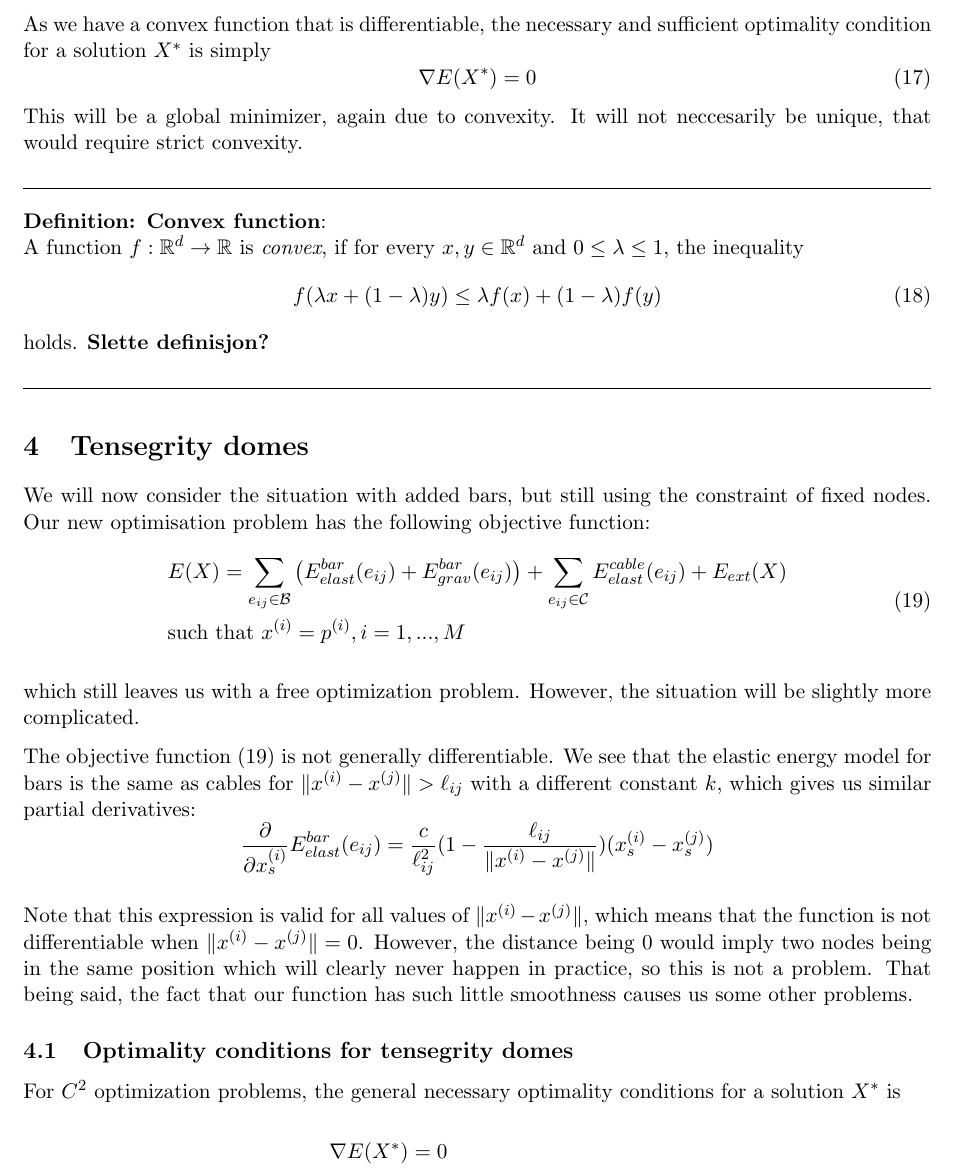
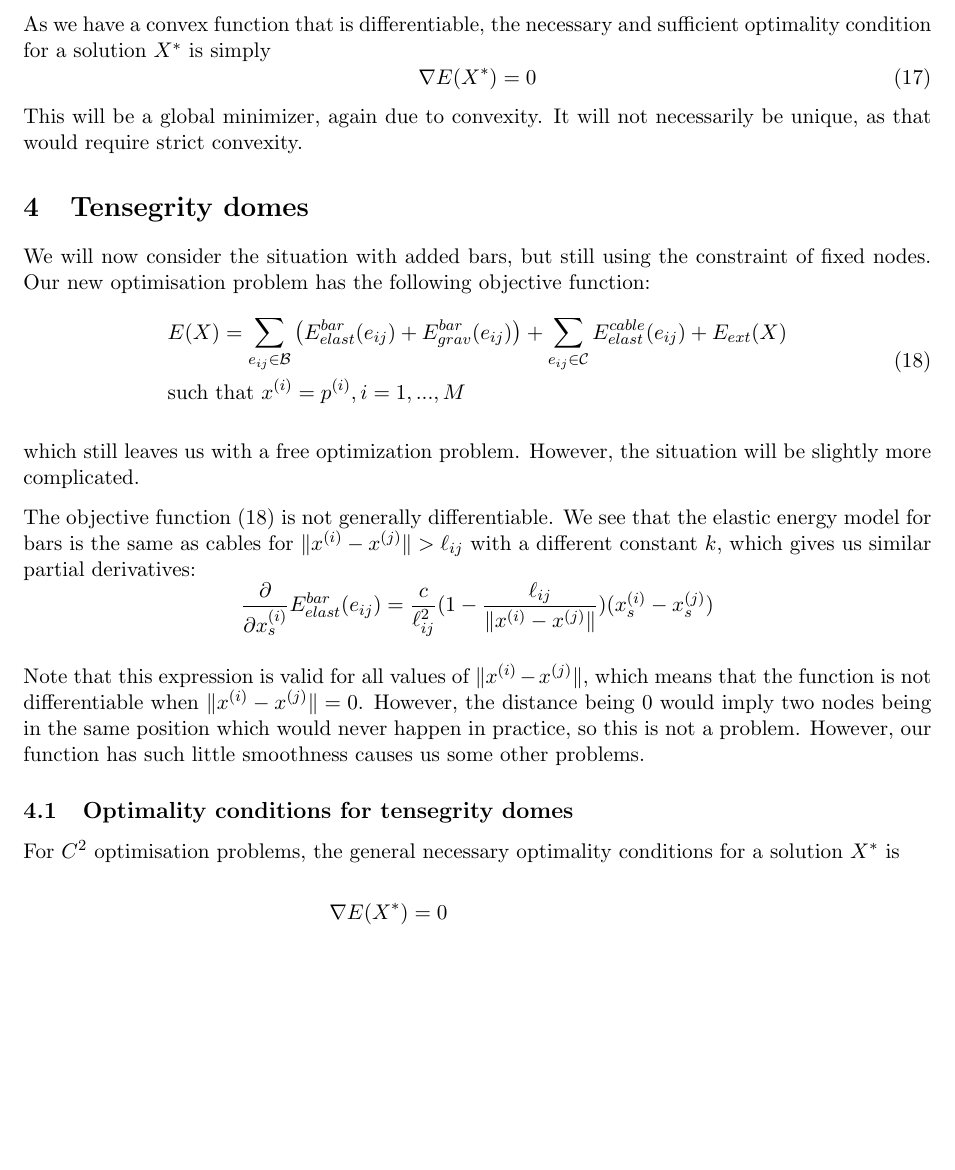
Before and after one commit to otkulseng/Opt1_Project, a LaTeX document (main.tex, which reads Sections/3-cable_net_structures.tex, Sections/4-tensegrity-domes.tex): part of page 5 of 9, cut so that both start at the same text, the shorter picture padded with empty space. Compiled offline with pdfLaTeX.

Commit message:
Updates from Overleaf

```diff
--- a/Sections/3-cable_net_structures.tex
+++ b/Sections/3-cable_net_structures.tex
@@ -90,18 +90,4 @@ The fact that this energy expression is convex means that Quasi-Newton methods a
 As we have a convex function that is differentiable, the necessary and sufficient optimality condition for a solution $X^*$ is simply \begin{equation}
     \nabla E(X^*) = 0
 \end{equation}
-This will be a global minimizer, again due to convexity. It will not neccesarily be unique, that would require strict convexity.
-
-
-\hrulefill
-
-\textbf{Definition: Convex function}:\\
-A function $f: \mathbb{R}^d \rightarrow \mathbb{R}$ is \textit{convex}, if for every $x, y \in \mathbb{R}^d $ and $0 \leq \lambda \leq 1$, the inequality
-\begin{equation}
-    \label{convexity}
-    f(\lambda x + (1- \lambda) y ) \leq \lambda f(x) + (1-\lambda) f(y)
-\end{equation}
-holds.
-\textbf{Slette definisjon?}
-
-\hrulefill
+This will be a global minimizer, again due to convexity. It will not necessarily be unique, as that would require strict convexity.
--- a/Sections/4-tensegrity-domes.tex
+++ b/Sections/4-tensegrity-domes.tex
@@ -15,10 +15,10 @@ The objective function \eqref{energy} is not generally differentiable. We see th
 \delx \ebe = \frac{c}{\el^2} (1- \frac{\el}{\xnorm}) (x_s^{(i)} - x_s^{(j)})
 \end{equation*}
 
-Note that this expression is valid for all values of $\xnorm$, which means that the function is not differentiable when $\xnorm = 0$. However, the distance being $0$ would imply two nodes being in the same position which will clearly never happen in practice, so this is not a problem. That being said, the fact that our function has such little smoothness causes us some other problems.
+Note that this expression is valid for all values of $\xnorm$, which means that the function is not differentiable when $\xnorm = 0$. However, the distance being $0$ would imply two nodes being in the same position which would never happen in practice, so this is not a problem. However, our function has such little smoothness causes us some other problems.
 
 \subsection{Optimality conditions for tensegrity domes}
-For $C^2$ optimization problems, the general necessary optimality conditions for a solution $X^*$ is
+For $C^2$ optimisation problems, the general necessary optimality conditions for a solution $X^*$ is
 
 \begin{align*}
     &\nabla E(X^*) = 0\\
```
Also changed, not shown: Sections/4-tensegrity-domes.tex (4 more changed lines).
